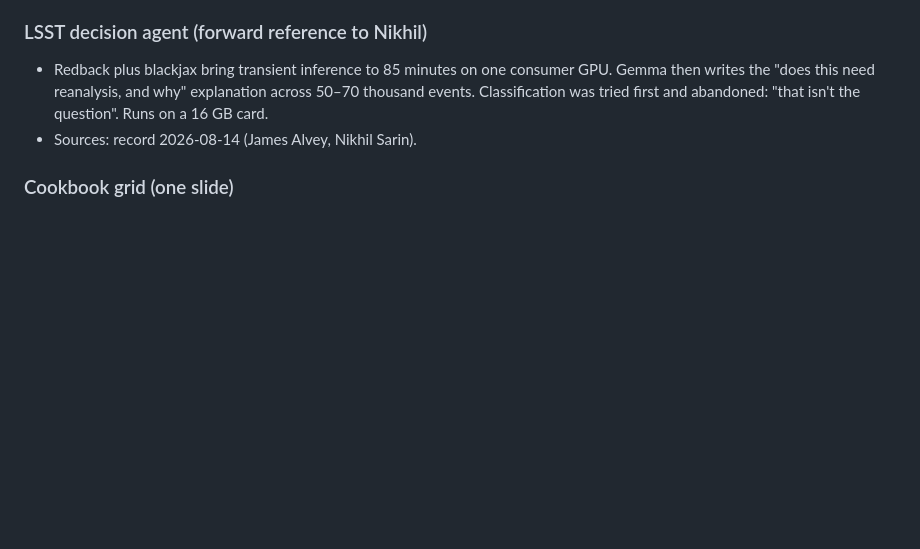
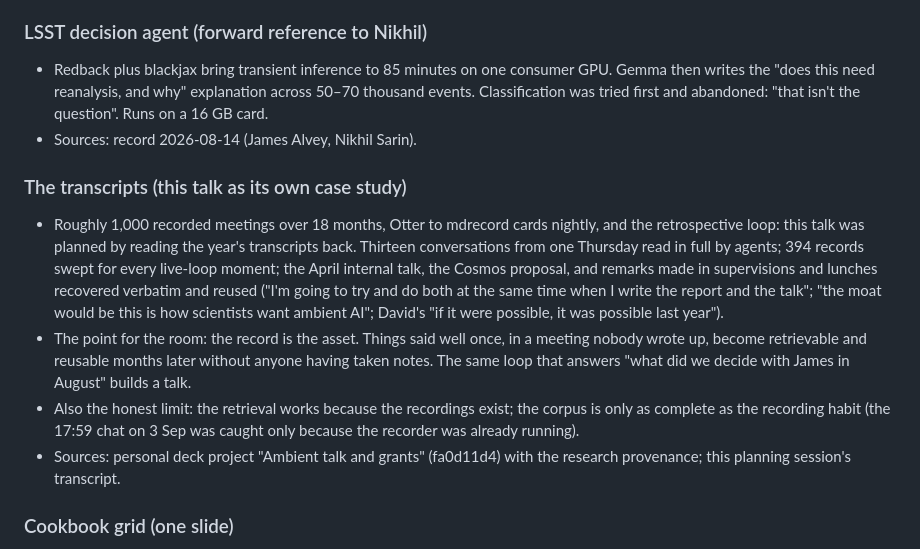
Before and after one commit to williamjameshandley/talks, a Markdown page: context/talk-plan.md, the part around the change. Drawn GitHub-style; blank space fills up the shorter version.

Commit message:
Add the transcript corpus and this planning loop as a case study

```diff
--- a/context/talk-plan.md
+++ b/context/talk-plan.md
@@ -135,6 +135,26 @@ scientists. No ask, no offer; the talk exists to make the narrative visible.
   explanation across 50–70 thousand events. Classification was tried first
   and abandoned: "that isn't the question". Runs on a 16 GB card.
 - Sources: record 2026-08-14 (James Alvey, Nikhil Sarin).
+
+### The transcripts (this talk as its own case study)
+- Roughly 1,000 recorded meetings over 18 months, Otter to mdrecord cards
+  nightly, and the retrospective loop: this talk was planned by reading the
+  year's transcripts back. Thirteen conversations from one Thursday read in
+  full by agents; 394 records swept for every live-loop moment; the April
+  internal talk, the Cosmos proposal, and remarks made in supervisions and
+  lunches recovered verbatim and reused ("I'm going to try and do both at
+  the same time when I write the report and the talk"; "the moat would be
+  this is how scientists want ambient AI"; David's "if it were possible, it
+  was possible last year").
+- The point for the room: the record is the asset. Things said well once,
+  in a meeting nobody wrote up, become retrievable and reusable months later
+  without anyone having taken notes. The same loop that answers "what did
+  we decide with James in August" builds a talk.
+- Also the honest limit: the retrieval works because the recordings exist;
+  the corpus is only as complete as the recording habit (the 17:59 chat on
+  3 Sep was caught only because the recorder was already running).
+- Sources: personal deck project "Ambient talk and grants" (fa0d11d4) with
+  the research provenance; this planning session's transcript.
 
 ### Cookbook grid (one slide)
 Complete recipes from handley-lab.co.uk/cookbook: jaxwavelets; emcee in
```
